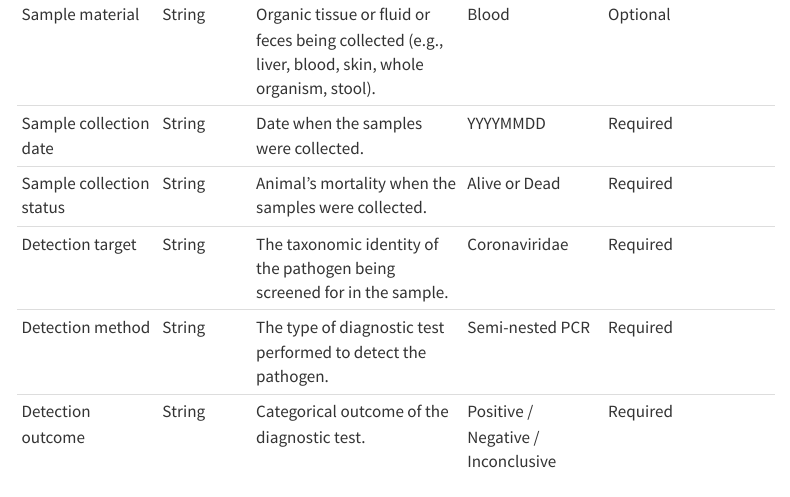
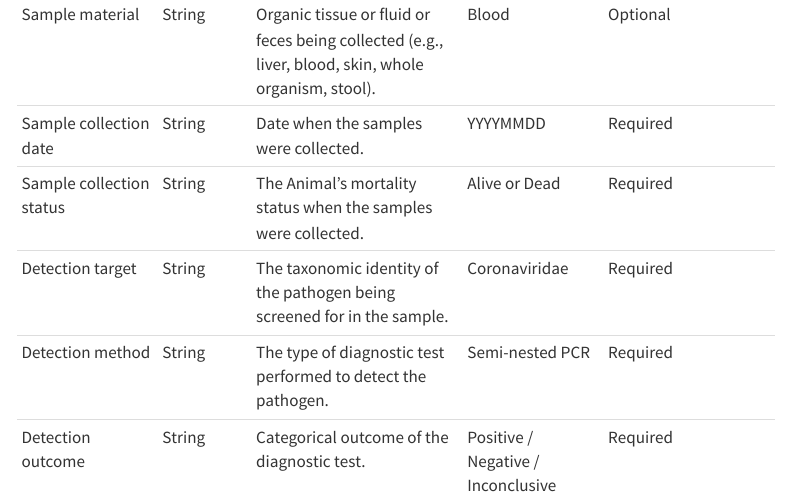
Before and after one commit to kimx3725/move-disease-archive, a Quarto document (data_req.qmd): the page in a window 1100 px wide, from 1770 px down. Rendered offline with R 4.5, knitr and Pandoc in place of Quarto, with nearby package versions; menus at the side of the page are left out.

Commit message:
Edit the website

```diff
--- a/data_req.qmd
+++ b/data_req.qmd
@@ -60,7 +60,7 @@ Detection outcome is required for all records and represents the categorical res
 | Sample collection method | String | The technique used to acquire the sample and/or the tissue from which the sample was acquired. | Swab | Required |
 | Sample material | String | Organic tissue or fluid or feces being collected (e.g., liver, blood, skin, whole organism, stool). | Blood | Optional |
 | Sample collection date | String | Date when the samples were collected. | YYYYMMDD | Required |
-| Sample collection status| String | Animal's mortality when the samples were collected. | Alive or Dead | Required |
+| Sample collection status| String | The Animal's mortality status when the samples were collected. | Alive or Dead | Required |
 | Detection target | String | The taxonomic identity of the pathogen being screened for in the sample. | Coronaviridae | Required |
 | Detection method | String | The type of diagnostic test performed to detect the pathogen. | Semi-nested PCR | Required |
 | Detection outcome | String | Categorical outcome of the diagnostic test. | Positive / Negative / Inconclusive | Required |
```
Also changed, not shown: docs/search.json, 2 other files.
